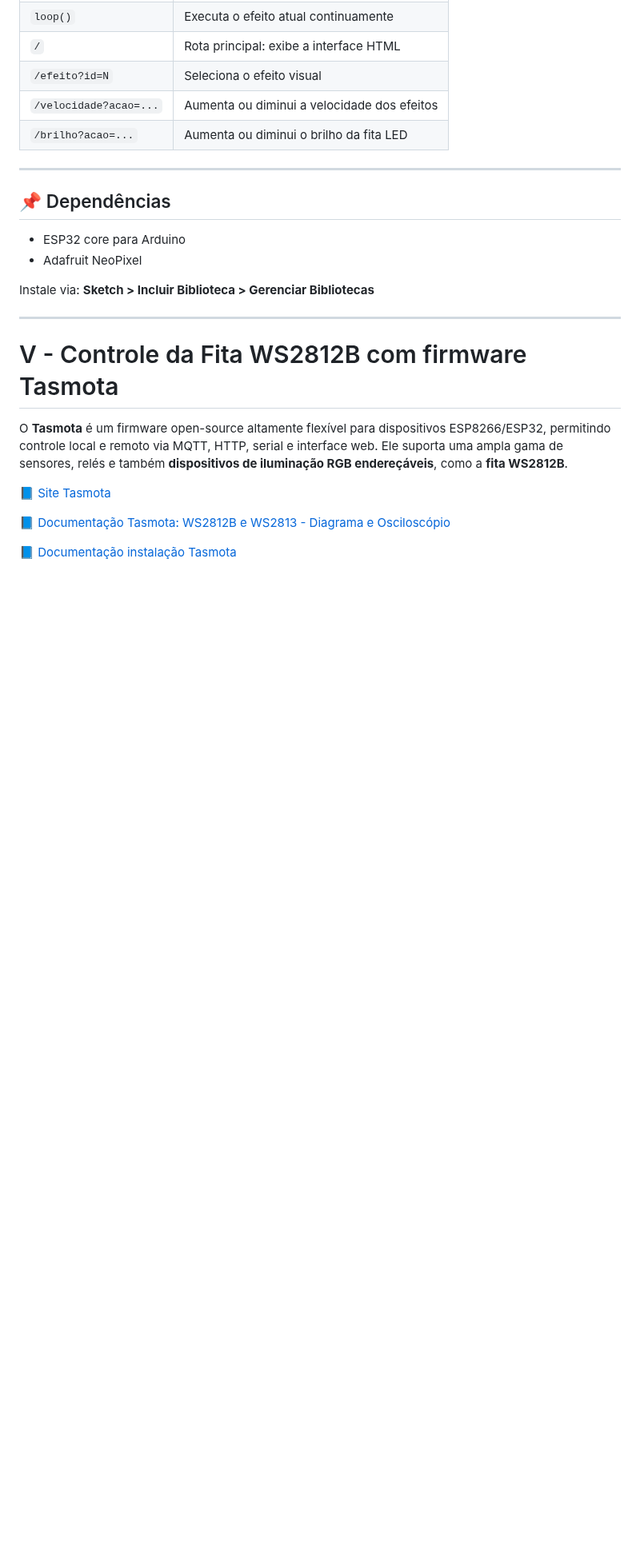
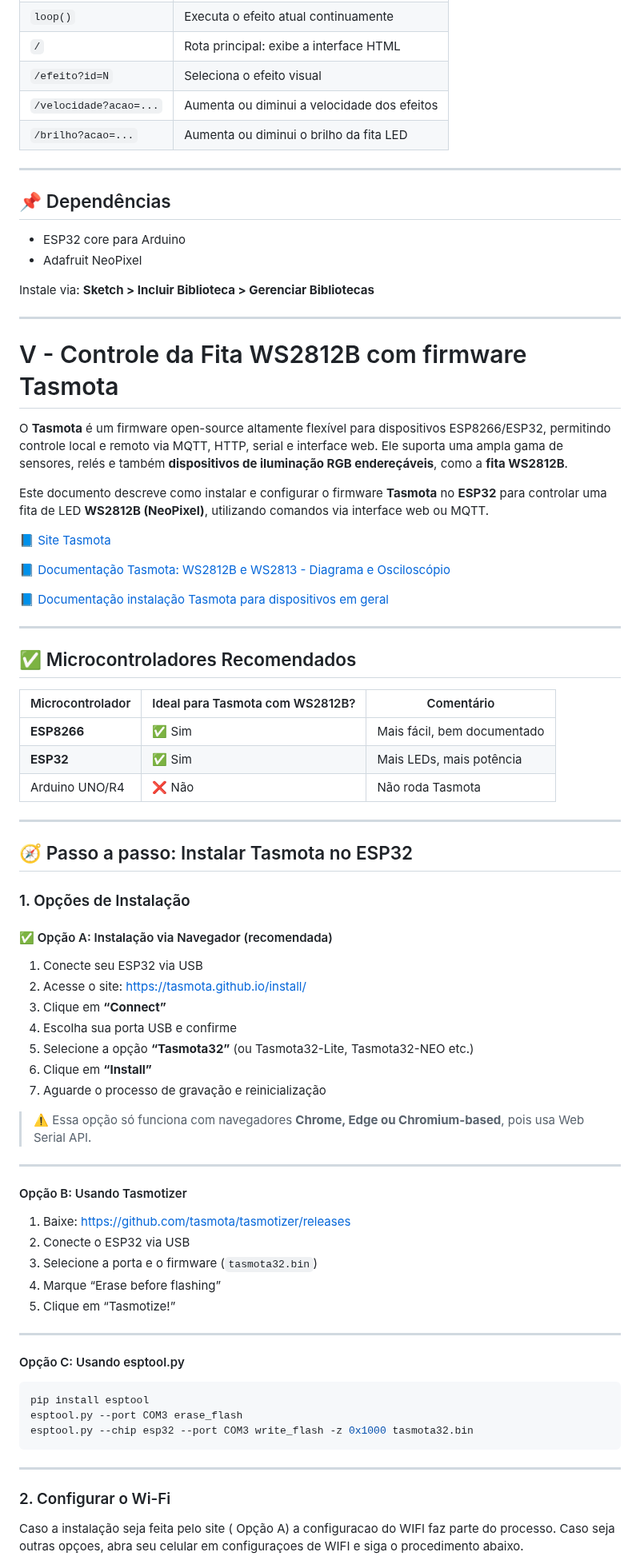
Before and after one commit to Epaminondaslage/fita_led_WS2812B, a Markdown page: README.md, the part around one of its changes. Shown at 80% size. Drawn GitHub-style; blank space fills up the shorter version.

````diff
--- a/README.md
+++ b/README.md
@@ -311,8 +311,65 @@ Instale via: **Sketch > Incluir Biblioteca > Gerenciar Bibliotecas**
 
 O **Tasmota** é um firmware open-source altamente flexível para dispositivos ESP8266/ESP32, permitindo controle local e remoto via MQTT, HTTP, serial e interface web. Ele suporta uma ampla gama de sensores, relés e também **dispositivos de iluminação RGB endereçáveis**, como a **fita WS2812B**.
 
+Este documento descreve como instalar e configurar o firmware **Tasmota** no **ESP32** para controlar uma fita de LED **WS2812B (NeoPixel)**, utilizando comandos via interface web ou MQTT.
+
 [📘 Site Tasmota](https://tasmota.github.io)
 
 [📘 Documentação Tasmota: WS2812B e WS2813 - Diagrama e Osciloscópio](https://tasmota.github.io/docs/WS2812B-and-WS2813/#about-this-circuit-diagram-and-the-oscilloscope-traces)
 
-[📘 Documentação instalação Tasmota](https://github.com/Epaminondaslage)
+[📘 Documentação instalação Tasmota para dispositivos em geral](https://github.com/Epaminondaslage)
+
+---
+
+## ✅ Microcontroladores Recomendados
+
+| Microcontrolador | Ideal para Tasmota com WS2812B? | Comentário                         |
+|------------------|-------------------------------|------------------------------------|
+| **ESP8266**      | ✅ Sim                         | Mais fácil, bem documentado        |
+| **ESP32**        | ✅ Sim                         | Mais LEDs, mais potência           |
+| Arduino UNO/R4   | ❌ Não                         | Não roda Tasmota                   |
+
+---
+
+## 🧭 Passo a passo: Instalar Tasmota no ESP32
+
+### 1. Opções de Instalação
+
+#### ✅ Opção A: Instalação via Navegador (recomendada)
+
+1. Conecte seu ESP32 via USB
+2. Acesse o site: [https://tasmota.github.io/install/](https://tasmota.github.io/install/)
+3. Clique em **“Connect”**
+4. Escolha sua porta USB e confirme
+5. Selecione a opção **“Tasmota32”** (ou Tasmota32-Lite, Tasmota32-NEO etc.)
+6. Clique em **“Install”**
+7. Aguarde o processo de gravação e reinicialização
+
+> ⚠️ Essa opção só funciona com navegadores **Chrome, Edge ou Chromium-based**, pois usa Web Serial API.
+
+---
+
+#### Opção B: Usando Tasmotizer
+
+1. Baixe: https://github.com/tasmota/tasmotizer/releases
+2. Conecte o ESP32 via USB
+3. Selecione a porta e o firmware (`tasmota32.bin`)
+4. Marque “Erase before flashing”
+5. Clique em “Tasmotize!”
+
+---
+
+#### Opção C: Usando esptool.py
+
+```bash
+pip install esptool
+esptool.py --port COM3 erase_flash
+esptool.py --chip esp32 --port COM3 write_flash -z 0x1000 tasmota32.bin
+```
+
+---
+
+### 2. Configurar o Wi-Fi
+
+Caso a instalação seja feita pelo site ( Opção A) a configuracao do WIFI faz parte do processo. Caso seja outras opçoes, abra seu celular em configuraçoes de WIFI e siga o procedimento abaixo.
+
````
Also changed, not shown: other parts of README.md (+60 -6 lines).
